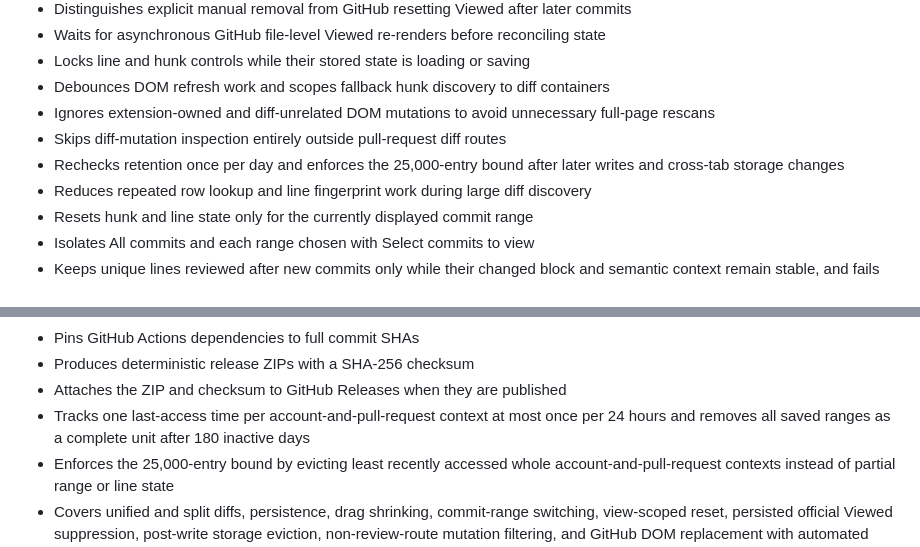
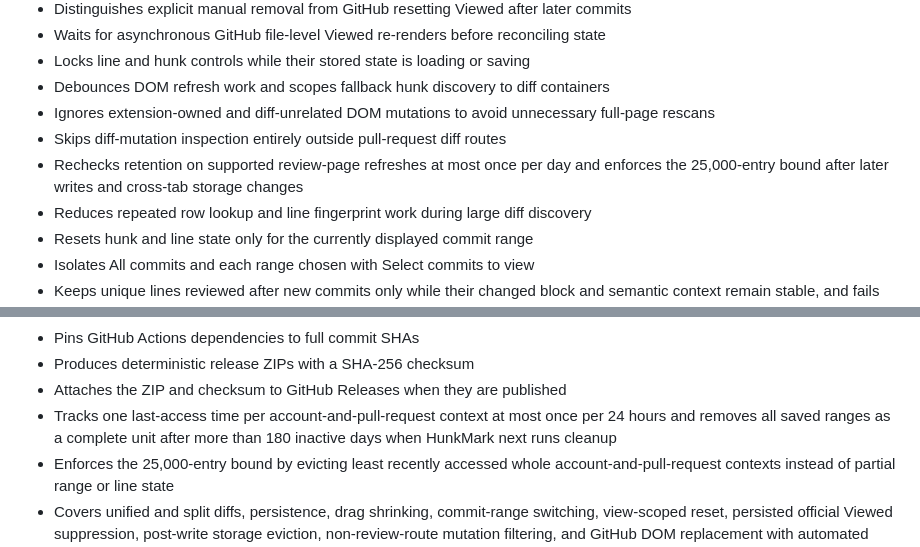
Before and after one commit to Pon57/HunkMark, a Markdown page: CHANGELOG.md, 2 parts joined by grey strips. GitHub-like rendering.

```diff
--- a/CHANGELOG.md
+++ b/CHANGELOG.md
@@ -106,7 +106,7 @@ Initial public release.
 - Debounces DOM refresh work and scopes fallback hunk discovery to diff containers
 - Ignores extension-owned and diff-unrelated DOM mutations to avoid unnecessary full-page rescans
 - Skips diff-mutation inspection entirely outside pull-request diff routes
-- Rechecks retention once per day and enforces the 25,000-entry bound after later writes and cross-tab storage changes
+- Rechecks retention on supported review-page refreshes at most once per day and enforces the 25,000-entry bound after later writes and cross-tab storage changes
 - Reduces repeated row lookup and line fingerprint work during large diff discovery
 - Resets hunk and line state only for the currently displayed commit range
 - Isolates All commits and each range chosen with Select commits to view
@@ -119,7 +119,7 @@ Initial public release.
 - Pins GitHub Actions dependencies to full commit SHAs
 - Produces deterministic release ZIPs with a SHA-256 checksum
 - Attaches the ZIP and checksum to GitHub Releases when they are published
-- Tracks one last-access time per account-and-pull-request context at most once per 24 hours and removes all saved ranges as a complete unit after 180 inactive days
+- Tracks one last-access time per account-and-pull-request context at most once per 24 hours and removes all saved ranges as a complete unit after more than 180 inactive days when HunkMark next runs cleanup
 - Enforces the 25,000-entry bound by evicting least recently accessed whole account-and-pull-request contexts instead of partial range or line state
 - Covers unified and split diffs, persistence, drag shrinking, commit-range switching, view-scoped reset, persisted official Viewed suppression, post-write storage eviction, non-review-route mutation filtering, and GitHub DOM replacement with automated DOM integration tests
 
```
Also changed, not shown: ARCHITECTURE.md (+1 -1 lines), PRIVACY.md (+6 -2 lines).
